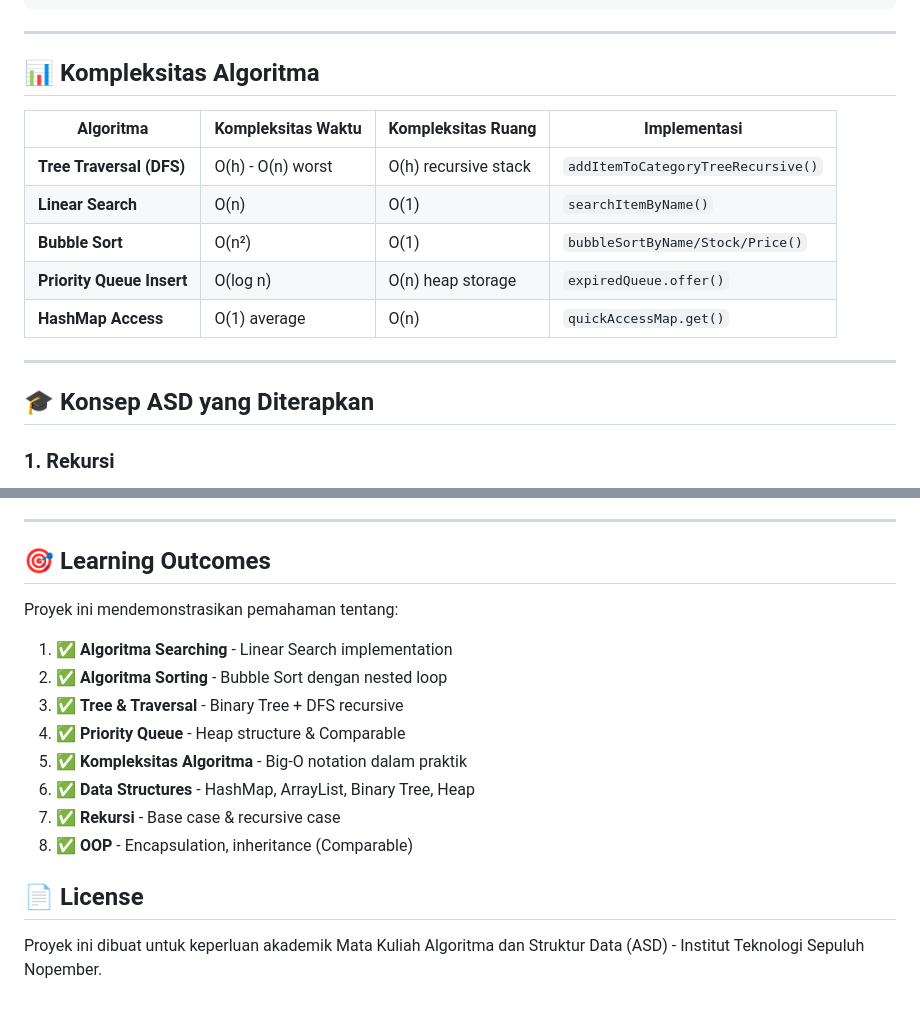
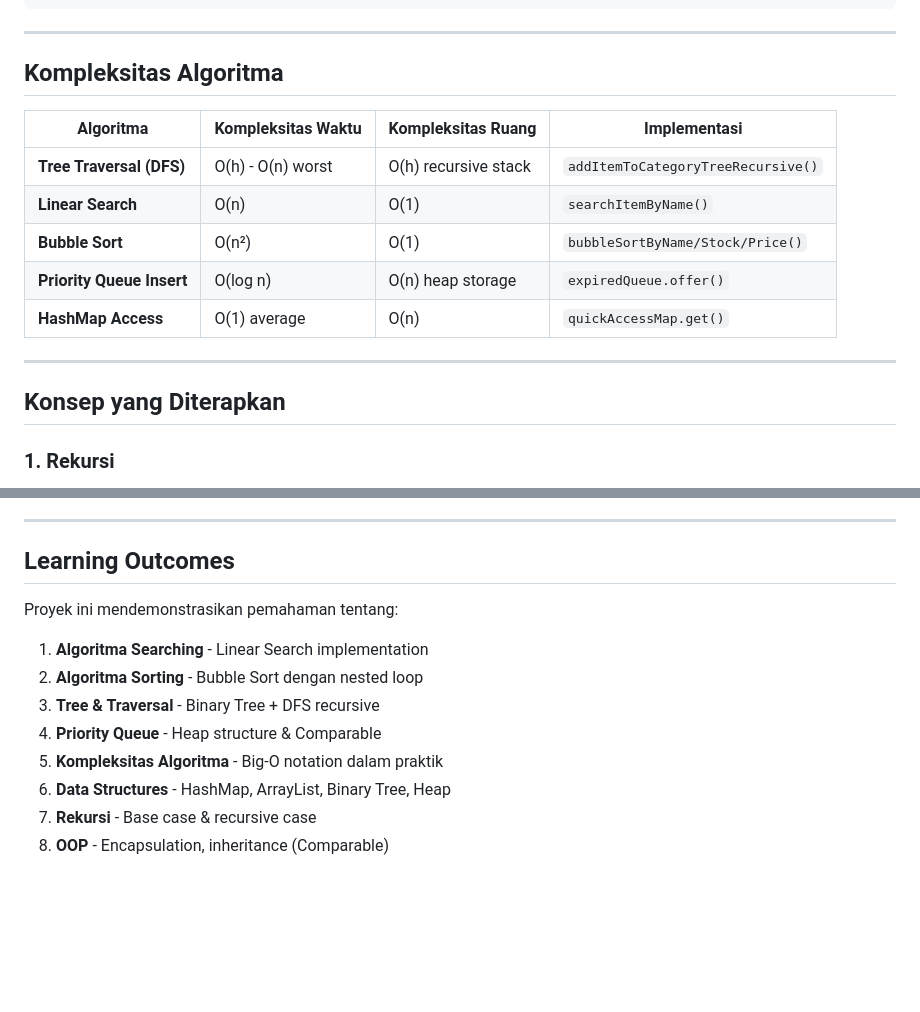
Before and after one commit to FasaBil/ASD-D11-Inventory-Management, a Markdown page: README.md, 2 parts joined by grey strips. GitHub-like rendering; blank space fills up the shorter version.

```diff
--- a/README.md
+++ b/README.md
@@ -255,7 +255,7 @@ Urutkan berdasarkan (ID / NAME / STOCK / PRICE): NAME
 
 ---
 
-## 📊 Kompleksitas Algoritma
+##  Kompleksitas Algoritma
 
 | Algoritma | Kompleksitas Waktu | Kompleksitas Ruang | Implementasi |
 |-----------|-------------------|-------------------|--------------|
@@ -267,7 +267,7 @@ Urutkan berdasarkan (ID / NAME / STOCK / PRICE): NAME
 
 ---
 
-## 🎓 Konsep ASD yang Diterapkan
+##  Konsep yang Diterapkan
 
 ### **1. Rekursi**
 - DFS Tree Traversal menggunakan rekursi
@@ -365,21 +365,15 @@ MT001;Steel Plate;Material;false;-;M-A1;50;15000.0
 
 ---
 
-## 🎯 Learning Outcomes
+##  Learning Outcomes
 
 Proyek ini mendemonstrasikan pemahaman tentang:
 
-1. ✅ **Algoritma Searching** - Linear Search implementation
-2. ✅ **Algoritma Sorting** - Bubble Sort dengan nested loop
-3. ✅ **Tree & Traversal** - Binary Tree + DFS recursive
-4. ✅ **Priority Queue** - Heap structure & Comparable
-5. ✅ **Kompleksitas Algoritma** - Big-O notation dalam praktik
-6. ✅ **Data Structures** - HashMap, ArrayList, Binary Tree, Heap
-7. ✅ **Rekursi** - Base case & recursive case
-8. ✅ **OOP** - Encapsulation, inheritance (Comparable)
-
-
-
-## 📄 License
-
-Proyek ini dibuat untuk keperluan akademik Mata Kuliah Algoritma dan Struktur Data (ASD) - Institut Teknologi Sepuluh Nopember.
+1.  **Algoritma Searching** - Linear Search implementation
+2.  **Algoritma Sorting** - Bubble Sort dengan nested loop
+3.  **Tree & Traversal** - Binary Tree + DFS recursive
+4.  **Priority Queue** - Heap structure & Comparable
+5.  **Kompleksitas Algoritma** - Big-O notation dalam praktik
+6.  **Data Structures** - HashMap, ArrayList, Binary Tree, Heap
+7.  **Rekursi** - Base case & recursive case
+8.  **OOP** - Encapsulation, inheritance (Comparable)
```
Also changed, not shown: other parts of README.md (+49 -49 lines).
